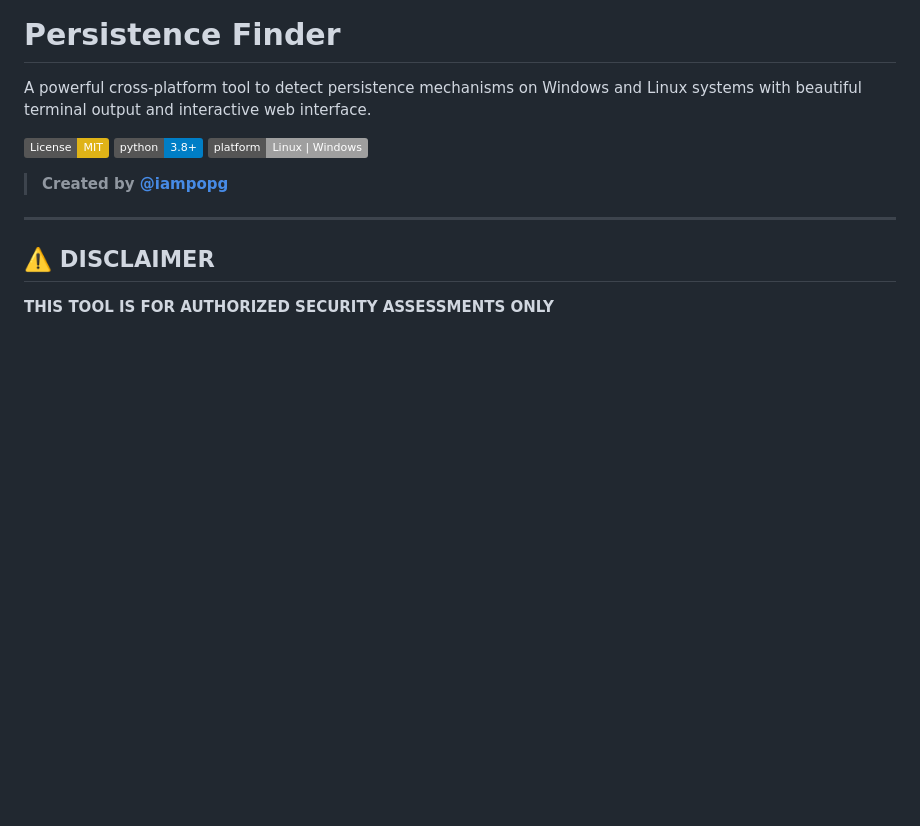
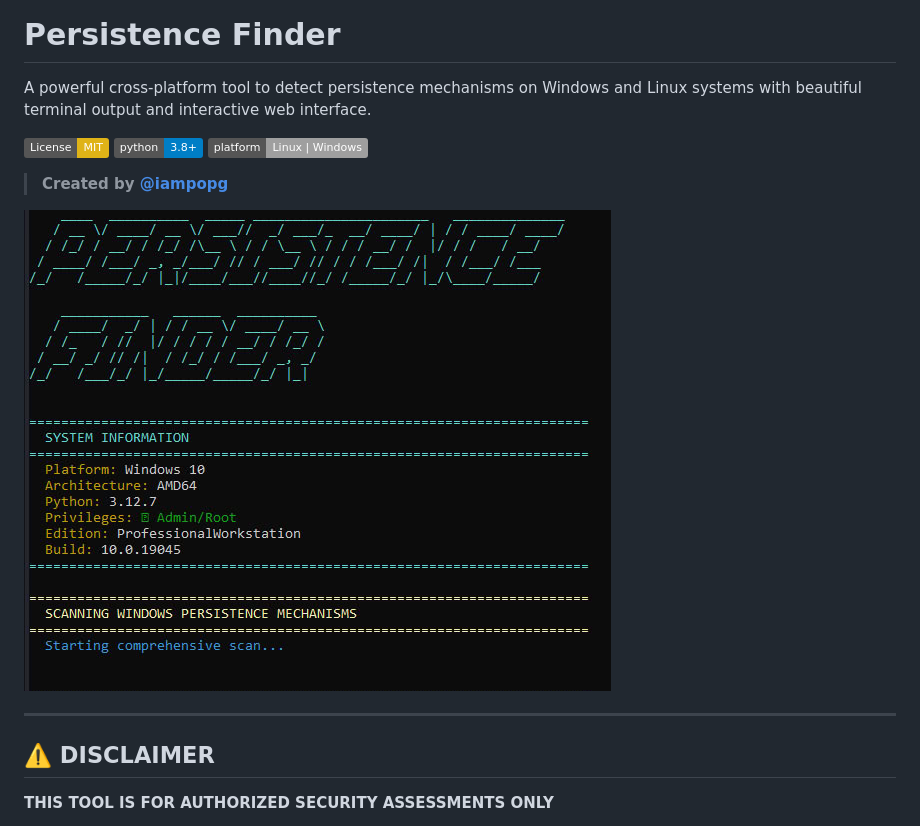
Before and after one commit to iampopg/persistence-finder, a Markdown page: README.md, the part around the change. GitHub-like rendering; pictures changed too: persistence-finder.jpg (added); badges without logos; blank space fills up the shorter version.

```diff
--- a/README.md
+++ b/README.md
@@ -7,6 +7,8 @@ A powerful cross-platform tool to detect persistence mechanisms on Windows and L
 [![Platform](https://img.shields.io/badge/platform-Linux%20%7C%20Windows-lightgrey.svg)](https://github.com/iampopg/persistence-finder)
 
 > **Created by [@iampopg](https://github.com/iampopg)**
+
+![Persistence Finder Web Interface](persistence-finder.jpg)
 
 ---
 
```
